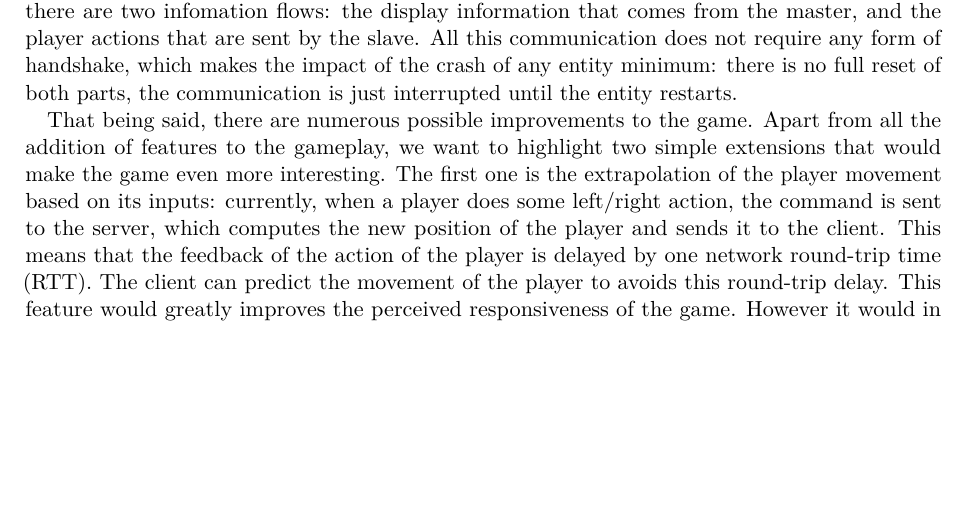
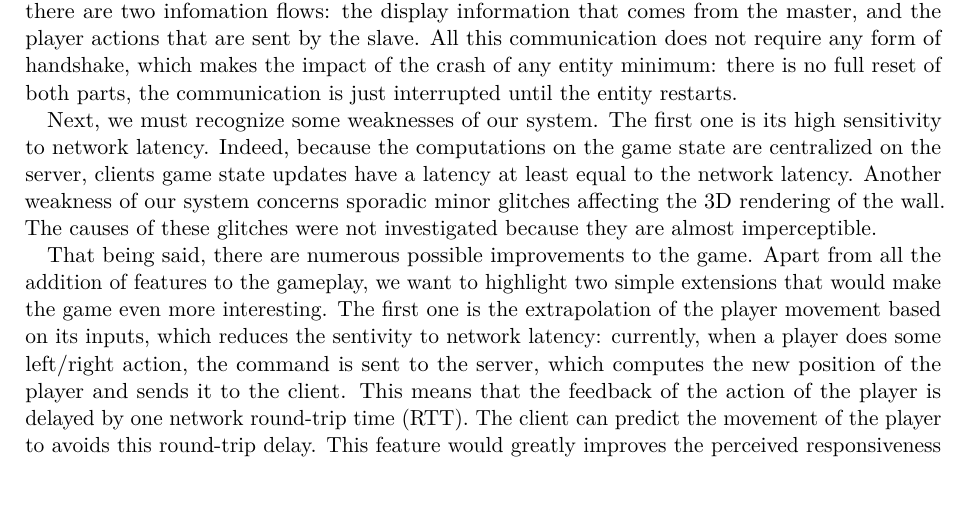
Before and after one commit to cassiersg/elec-2103, a LaTeX document (report/main.tex): part of page 17 of 25 before the commit and part of page 17 of 26 after it, cut so that both start at the same text, the shorter picture padded with empty space. Compiled offline with pdfLaTeX.

Commit message:
Add weaknesses

```diff
--- a/report/main.tex
+++ b/report/main.tex
@@ -523,10 +523,19 @@ communication does not require any form of handshake, which makes the impact of
 the crash of any entity minimum: there is no full reset of both parts, the
 communication is just interrupted until the entity restarts.
 
+Next, we must recognize some weaknesses of our system. The first one is its
+high sensitivity to network latency. Indeed, because the computations on the game state
+are centralized on the server, clients game state updates have a latency at least equal
+to the network latency.
+Another weakness of our system concerns sporadic minor glitches affecting the 3D rendering
+of the wall. The causes of these glitches were not investigated because they are almost
+imperceptible.
+
 That being said, there are numerous possible improvements to the game. Apart
 from all the addition of features to the gameplay, we want to highlight two
 simple extensions that would make the game even more interesting. The first one
-is the extrapolation of the player movement based on its inputs: currently, when
+is the extrapolation of the player movement based on its inputs, which reduces the
+sentivity to network latency: currently, when
 a player does some left/right action, the command is sent to the server, which
 computes the new position of the player and sends it to the client. This means
 that the feedback of the action of the player is delayed by one network
```
